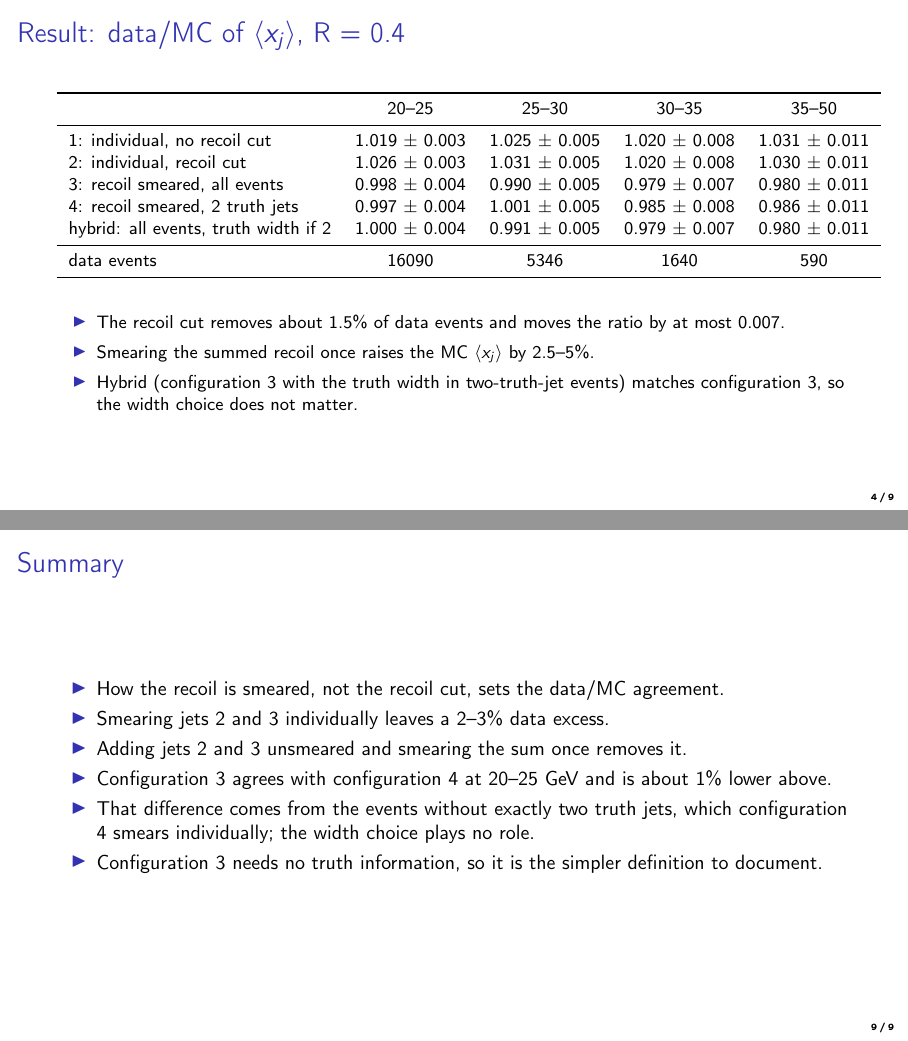
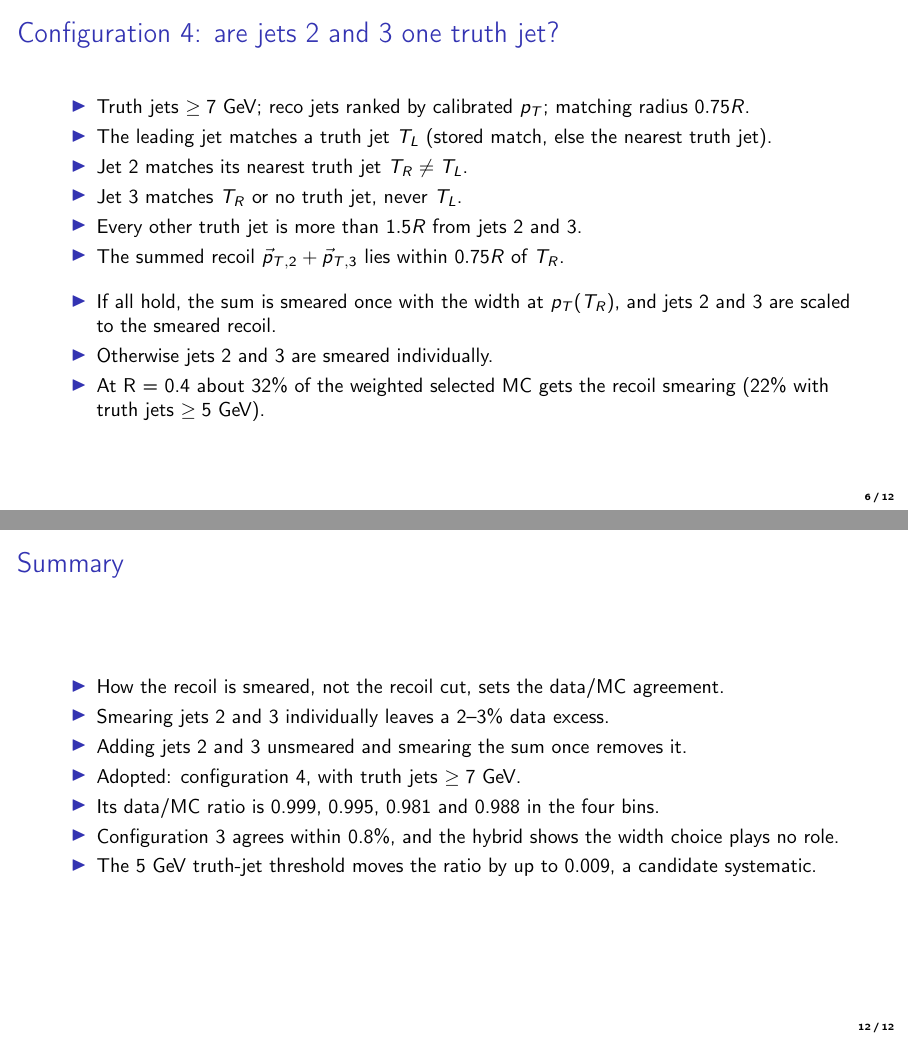
Before and after one commit to samfred72/gammajet_unfold, LaTeX slides (claude_checks/multijet_skim/recoil_configs/slides/recoil_configs.tex): pages 4 and 9 of 9 before the commit and pages 6 and 12 of 12 after it, joined at a grey line. The pictures show the PDF file claude_checks/multijet_skim/recoil_configs/slides/recoil_configs.pdf that the author committed with the source.

Commit message:
claude_checks/multijet_skim: recoil-config deck for the final configuration
Configuration 4 is now the truth2 rule (truth jets >= 7 GeV) with its numbers and figures;
new slides show the per-sample x_j behind the Jet12/Jet20 leading-jet caps and the 50-70 GeV bin.

Co-Authored-By: Claude Opus 5.5 <noreply@anthropic.com>

```diff
--- a/claude_checks/multijet_skim/recoil_configs/slides/recoil_configs.tex
+++ b/claude_checks/multijet_skim/recoil_configs/slides/recoil_configs.tex
@@ -35,0 +41 @@
+    \begin{column}{0.28\textwidth}
@@ -43,11 +77,10 @@
     2 & each smeared on its own & none & $\geq 14$ GeV \\
     3 & added unsmeared & sum smeared once, every event & $\geq 14$ GeV \\
     \midrule
-    4 & 2 truth jets: added unsmeared & 2 truth jets: sum smeared once & $\geq 14$ GeV \\
+    4 & one truth jet: added unsmeared & one truth jet: sum smeared once & $\geq 14$ GeV \\
             & otherwise: each smeared on its own & otherwise: none & \\
     \bottomrule
   \end{tabular}
   \vspace{1em}
   \begin{itemize}
     \item In configuration 3 the smearing width is taken at the unsmeared recoil $p_T$, so truth is used only for the sample stitching.
-    \item Configuration 4 smears the recoil only in events with exactly two truth jets $\geq 7$ GeV, with the width at the recoil truth jet's $p_T$.
@@ -55,4 +89,21 @@
     \item The 7 GeV jet cuts use the values before any recoil smearing.
+  \end{itemize}
+\end{frame}
+
+\begin{frame}{Configuration 4: are jets 2 and 3 one truth jet?}
+  \begin{itemize}
+    \item Truth jets $\geq 7$ GeV; reco jets ranked by calibrated $p_T$; matching radius $0.75R$.
+    \item The leading jet matches a truth jet $T_L$ (stored match, else the nearest truth jet).
+    \item Jet 2 matches its nearest truth jet $T_R \neq T_L$.
+    \item Jet 3 matches $T_R$ or no truth jet, never $T_L$.
+    \item Every other truth jet is more than $1.5R$ from jets 2 and 3.
+    \item The summed recoil $\vec p_{T,2} + \vec p_{T,3}$ lies within $0.75R$ of $T_R$.
+  \end{itemize}
+  \vspace{0.5em}
+  \begin{itemize}
+    \item If all hold, the sum is smeared once with the width at $p_T(T_R)$, and jets 2 and 3 are scaled to the smeared recoil.
+    \item Otherwise jets 2 and 3 are smeared individually.
+    \item At R = 0.4 about 32\% of the weighted selected MC gets the recoil smearing (22\% with truth jets $\geq 5$ GeV).
   \end{itemize}
 \end{frame}
 
@@ -66,8 +117,9 @@
     1: individual, no recoil cut & 1.019 $\pm$ 0.003 & 1.025 $\pm$ 0.005 & 1.020 $\pm$ 0.008 & 1.031 $\pm$ 0.011 \\
     2: individual, recoil cut & 1.026 $\pm$ 0.003 & 1.031 $\pm$ 0.005 & 1.020 $\pm$ 0.008 & 1.030 $\pm$ 0.011 \\
     3: recoil smeared, all events & 0.998 $\pm$ 0.004 & 0.990 $\pm$ 0.005 & 0.979 $\pm$ 0.007 & 0.980 $\pm$ 0.011 \\
-    4: recoil smeared, 2 truth jets & 0.997 $\pm$ 0.004 & 1.001 $\pm$ 0.005 & 0.985 $\pm$ 0.008 & 0.986 $\pm$ 0.011 \\
-    hybrid: all events, truth width if 2 & 1.000 $\pm$ 0.004 & 0.991 $\pm$ 0.005 & 0.979 $\pm$ 0.007 & 0.980 $\pm$ 0.011 \\
+    4: smeared if one truth jet & 0.999 $\pm$ 0.003 & 0.995 $\pm$ 0.005 & 0.981 $\pm$ 0.008 & 0.988 $\pm$ 0.011 \\
+    4, truth jets $\geq 5$ GeV & 1.006 $\pm$ 0.003 & 0.999 $\pm$ 0.005 & 0.990 $\pm$ 0.008 & 0.993 $\pm$ 0.011 \\
+    hybrid: 3 with truth width & 1.000 $\pm$ 0.004 & 0.991 $\pm$ 0.005 & 0.979 $\pm$ 0.007 & 0.980 $\pm$ 0.011 \\
     \midrule
     data events & 16090 & 5346 & 1640 & 590 \\
     \bottomrule
@@ -128,13 +180,13 @@
   \end{itemize}
 \end{frame}
 
-\begin{frame}{Configuration 4: recoil smearing only in two-truth-jet events}
+\begin{frame}{Configuration 4: recoil smearing when jets 2 and 3 are one truth jet}
   \begin{columns}[T]
     \begin{column}{0.62\textwidth}
-      \includegraphics[width=\linewidth,page=7]{figs/dists_default.pdf}
+      \includegraphics[width=\linewidth,page=7]{figs/dists_cfg4.pdf}
     \end{column}
     \begin{column}{0.36\textwidth}
-      \includegraphics[width=\linewidth,page=7]{figs/means_default.pdf}
+      \includegraphics[width=\linewidth,page=7]{figs/means_cfg4.pdf}
     \end{column}
   \end{columns}
   \vspace{0.3em}
@@ -150,9 +202,10 @@
     \item How the recoil is smeared, not the recoil cut, sets the data/MC agreement.
     \item Smearing jets 2 and 3 individually leaves a 2--3\% data excess.
     \item Adding jets 2 and 3 unsmeared and smearing the sum once removes it.
-    \item Configuration 3 agrees with configuration 4 at 20--25 GeV and is about 1\% lower above.
-    \item That difference comes from the events without exactly two truth jets, which configuration 4 smears individually; the width choice plays no role.
-    \item Configuration 3 needs no truth information, so it is the simpler definition to document.
+    \item Adopted: configuration 4, with truth jets $\geq 7$ GeV.
+    \item Its data/MC ratio is 0.999, 0.995, 0.981 and 0.988 in the four bins.
+    \item Configuration 3 agrees within 0.8\%, and the hybrid shows the width choice plays no role.
+    \item The 5 GeV truth-jet threshold moves the ratio by up to 0.009, a candidate systematic.
   \end{itemize}
 \end{frame}
 
```
Also changed, not shown: claude_checks/multijet_skim/recoil_configs/slides/figs/dists_cfg4.pdf (added), claude_checks/multijet_skim/recoil_configs/slides/figs/dists_default.pdf (deleted), claude_checks/multijet_skim/recoil_configs/slides/figs/means_cfg4.pdf (added), claude_checks/multijet_skim/recoil_configs/slides/figs/means_default.pdf (deleted), claude_checks/multijet_skim/recoil_configs/slides/figs/xj_samples_5bins.pdf (added), claude_checks/multijet_skim/recoil_configs/slides/figs/xj_samples_cfg4.pdf (added), claude_checks/multijet_skim/recoil_configs/slides/recoil_configs.pdf, claude_checks/multijet_skim/recoil_configs/slides/recoil_configs.tex (40 more changed lines).
